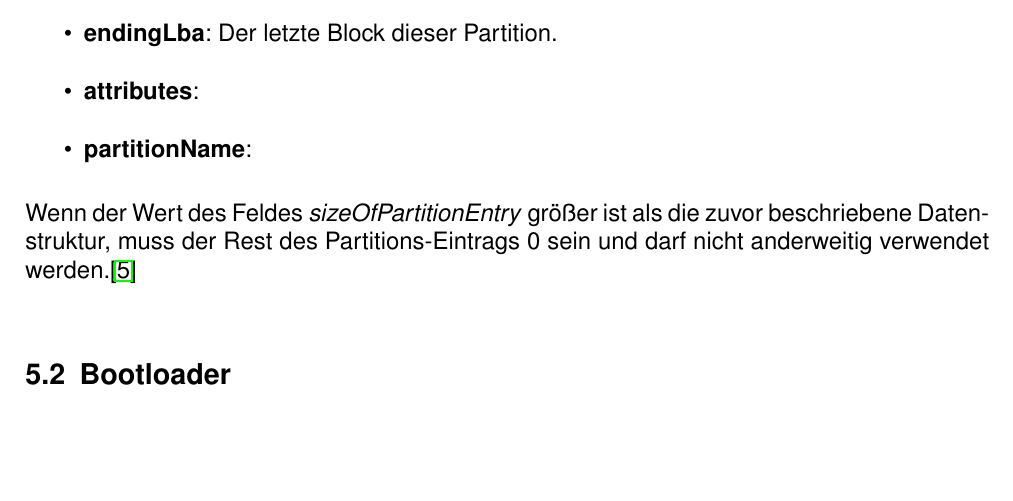
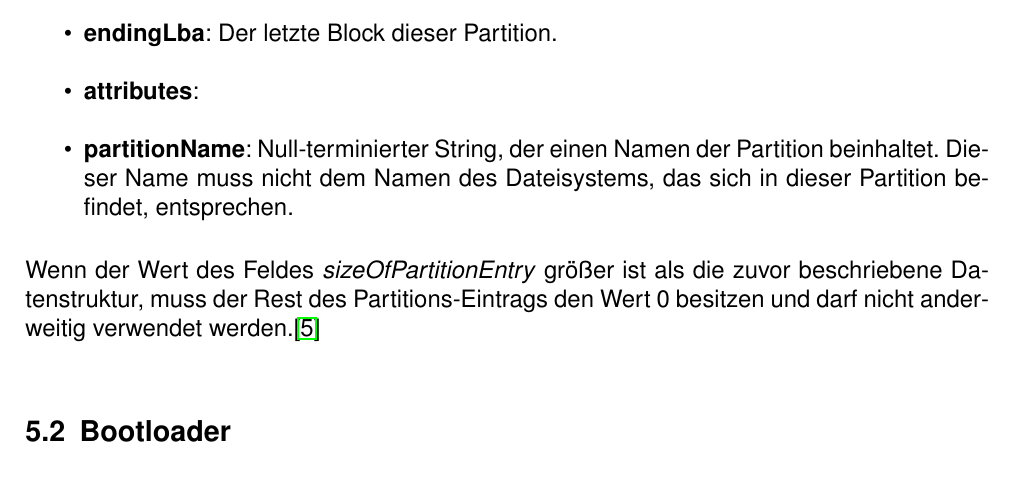
Before and after one commit to Nikos410/gpt-partition-tables, a LaTeX document (gpt-partition-tables-nepping.tex, which reads content/tex/gpt.tex): part of page 11 of 14, cut so that both start at the same text, the shorter picture padded with empty space. Compiled offline with pdfLaTeX.

Commit message:
Update GPT

```diff
--- a/content/tex/gpt.tex
+++ b/content/tex/gpt.tex
@@ -156,10 +156,12 @@ Die Bedeutung und der Zweck der einzelnen Felder werden im Folgenden genauer erl
     \item \textbf{attributes}:
 
     \item \textbf{partitionName}:
+    Null-terminierter String, der einen Namen der Partition beinhaltet.
+    Dieser Name muss nicht dem Namen des Dateisystems, das sich in dieser Partition befindet, entsprechen.
 
 \end{itemize}
 
-Wenn der Wert des Feldes \textit{sizeOfPartitionEntry} größer ist als die zuvor beschriebene Datenstruktur, muss der Rest des Partitions-Eintrags 0 sein und darf nicht anderweitig verwendet werden.\cite{uefi-spec}
+Wenn der Wert des Feldes \textit{sizeOfPartitionEntry} größer ist als die zuvor beschriebene Datenstruktur, muss der Rest des Partitions-Eintrags den Wert 0 besitzen und darf nicht anderweitig verwendet werden.\cite{uefi-spec}
 
 \subsection{Bootloader}
 
```
